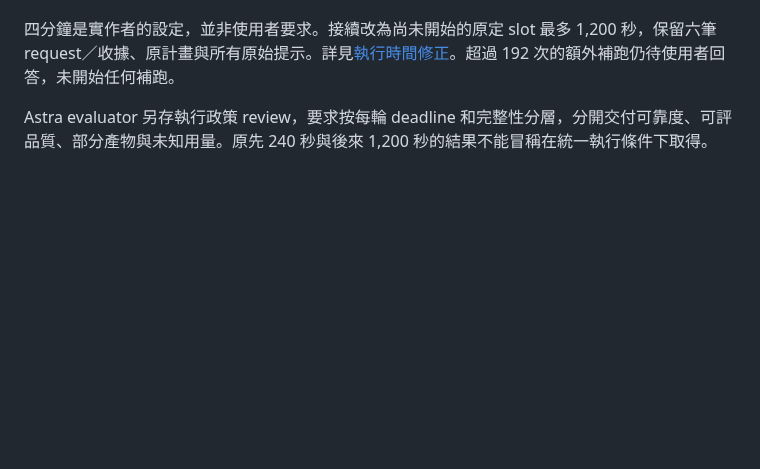
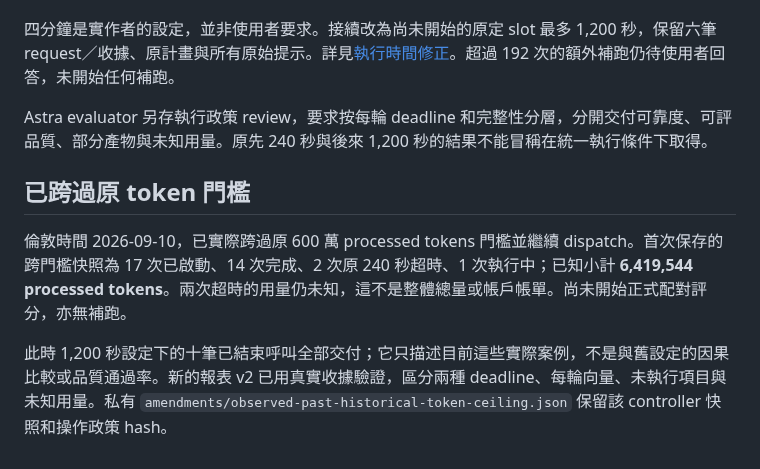
Before and after one commit to jacky18008/pea-princess, a Markdown page: docs/conversation-ablation-progress.md, the part around the change. Rendered like a GitHub page; blank space fills up the shorter version.

Commit message:
Record continued ablation execution beyond the original token ceiling
Co-Authored-By: Codex <noreply@openai.com>

```diff
--- a/docs/conversation-ablation-progress.md
+++ b/docs/conversation-ablation-progress.md
@@ -28,3 +28,9 @@
 四分鐘是實作者的設定，並非使用者要求。接續改為尚未開始的原定 slot 最多 1,200 秒，保留六筆 request／收據、原計畫與所有原始提示。詳見[執行時間修正](conversation-ablation-runtime-amendment.md)。超過 192 次的額外補跑仍待使用者回答，未開始任何補跑。
 
 Astra evaluator 另存執行政策 review，要求按每輪 deadline 和完整性分層，分開交付可靠度、可評品質、部分產物與未知用量。原先 240 秒與後來 1,200 秒的結果不能冒稱在統一執行條件下取得。
+
+## 已跨過原 token 門檻
+
+倫敦時間 2026-09-10，已實際跨過原 600 萬 processed tokens 門檻並繼續 dispatch。首次保存的跨門檻快照為 17 次已啟動、14 次完成、2 次原 240 秒超時、1 次執行中；已知小計 **6,419,544 processed tokens**。兩次超時的用量仍未知，這不是整體總量或帳戶帳單。尚未開始正式配對評分，亦無補跑。
+
+此時 1,200 秒設定下的十筆已結束呼叫全部交付；它只描述目前這些實際案例，不是與舊設定的因果比較或品質通過率。新的報表 v2 已用真實收據驗證，區分兩種 deadline、每輪向量、未執行項目與未知用量。私有 `amendments/observed-past-historical-token-ceiling.json` 保留該 controller 快照和操作政策 hash。
```
